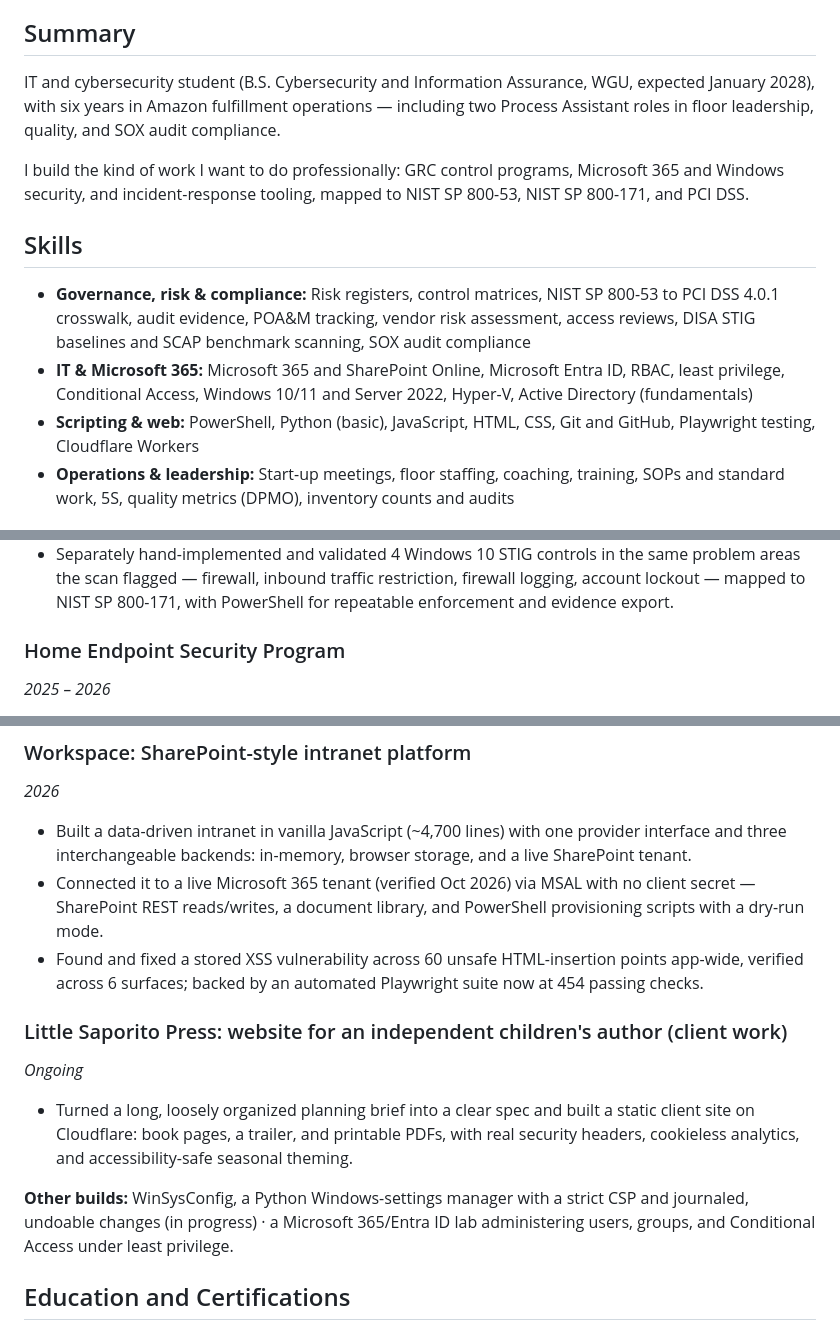
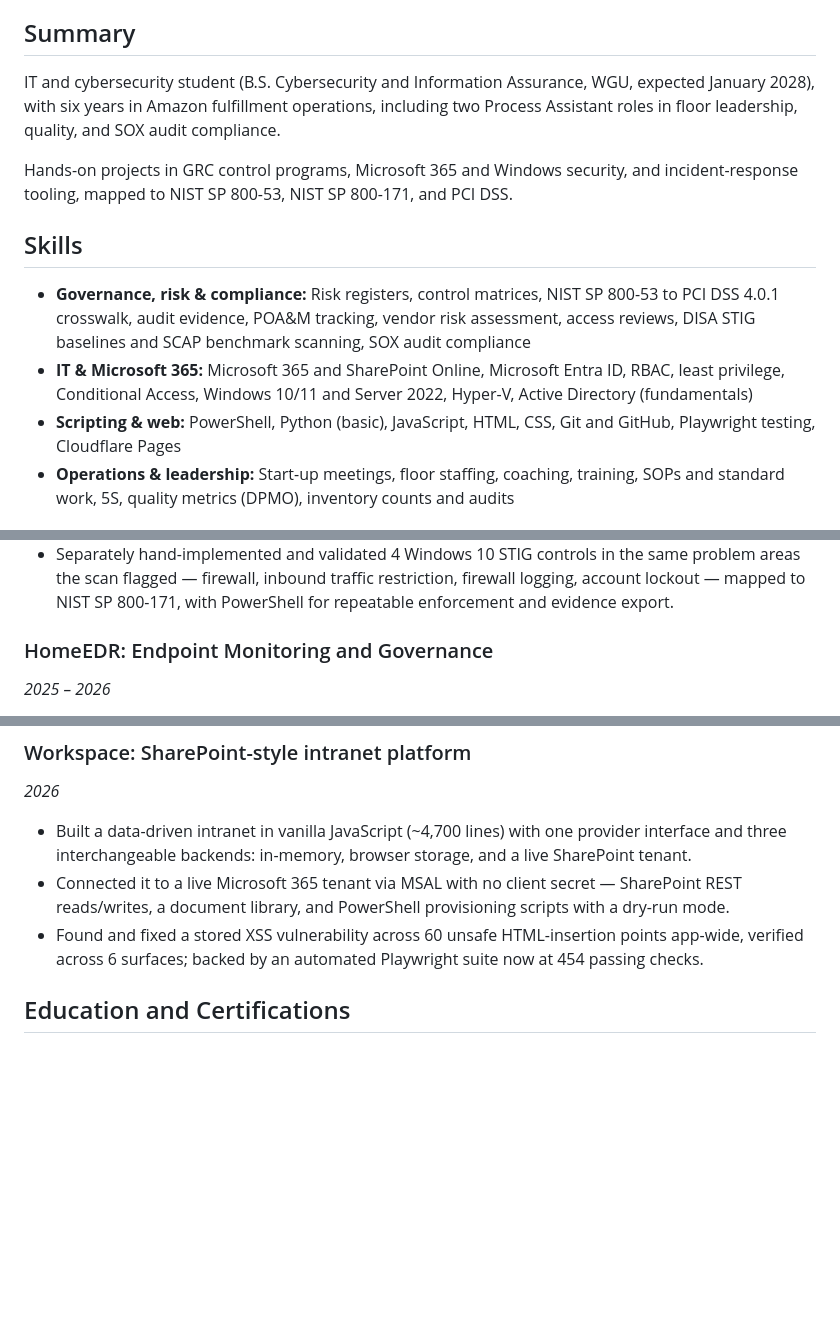
Before and after one commit to MgnCoding2020/portfolio, a Markdown page: content/pages/resume.md, 3 parts joined by grey strips. GitHub-like rendering; blank space fills up the shorter version.

Commit message:
Trim resume page to 4 projects, fix voice/Pages-vs-Workers/HomeEDR naming

```diff
--- a/content/pages/resume.md
+++ b/content/pages/resume.md
@@ -12,15 +12,15 @@ github.com/MgnCoding2020 | linkedin.com/in/michael-nault-mgncoding2020 | tryhack
 
 ## Summary
 
-IT and cybersecurity student (B.S. Cybersecurity and Information Assurance, WGU, expected January 2028), with six years in Amazon fulfillment operations — including two Process Assistant roles in floor leadership, quality, and SOX audit compliance.
+IT and cybersecurity student (B.S. Cybersecurity and Information Assurance, WGU, expected January 2028), with six years in Amazon fulfillment operations, including two Process Assistant roles in floor leadership, quality, and SOX audit compliance.
 
-I build the kind of work I want to do professionally: GRC control programs, Microsoft 365 and Windows security, and incident-response tooling, mapped to NIST SP 800-53, NIST SP 800-171, and PCI DSS.
+Hands-on projects in GRC control programs, Microsoft 365 and Windows security, and incident-response tooling, mapped to NIST SP 800-53, NIST SP 800-171, and PCI DSS.
 
 ## Skills
 
 - **Governance, risk & compliance:** Risk registers, control matrices, NIST SP 800-53 to PCI DSS 4.0.1 crosswalk, audit evidence, POA&M tracking, vendor risk assessment, access reviews, DISA STIG baselines and SCAP benchmark scanning, SOX audit compliance
 - **IT & Microsoft 365:** Microsoft 365 and SharePoint Online, Microsoft Entra ID, RBAC, least privilege, Conditional Access, Windows 10/11 and Server 2022, Hyper-V, Active Directory (fundamentals)
-- **Scripting & web:** PowerShell, Python (basic), JavaScript, HTML, CSS, Git and GitHub, Playwright testing, Cloudflare Workers
+- **Scripting & web:** PowerShell, Python (basic), JavaScript, HTML, CSS, Git and GitHub, Playwright testing, Cloudflare Pages
 - **Operations & leadership:** Start-up meetings, floor staffing, coaching, training, SOPs and standard work, 5S, quality metrics (DPMO), inventory counts and audits
 
 ## Professional Experience
@@ -70,7 +70,7 @@ I build the kind of work I want to do professionally: GRC control programs, Micr
 - Ran a SCAP benchmark scan (SCAP Compliance Checker, STIG Viewer, DISA Windows 10 STIG V3R7) against a pre-hardening Windows 10 VM: 225 rules assessed, 137 open findings, about 35% baseline compliance.
 - Separately hand-implemented and validated 4 Windows 10 STIG controls in the same problem areas the scan flagged — firewall, inbound traffic restriction, firewall logging, account lockout — mapped to NIST SP 800-171, with PowerShell for repeatable enforcement and evidence export.
 
-### Home Endpoint Security Program
+### HomeEDR: Endpoint Monitoring and Governance
 *2025 – 2026*
 
 - Wrote scheduled PowerShell monitoring that baselines a system and reports drift in services, scheduled tasks, and startup persistence, with reports sanitized before archiving.
@@ -81,15 +81,8 @@ I build the kind of work I want to do professionally: GRC control programs, Micr
 *2026*
 
 - Built a data-driven intranet in vanilla JavaScript (~4,700 lines) with one provider interface and three interchangeable backends: in-memory, browser storage, and a live SharePoint tenant.
-- Connected it to a live Microsoft 365 tenant (verified Oct 2026) via MSAL with no client secret — SharePoint REST reads/writes, a document library, and PowerShell provisioning scripts with a dry-run mode.
+- Connected it to a live Microsoft 365 tenant via MSAL with no client secret — SharePoint REST reads/writes, a document library, and PowerShell provisioning scripts with a dry-run mode.
 - Found and fixed a stored XSS vulnerability across 60 unsafe HTML-insertion points app-wide, verified across 6 surfaces; backed by an automated Playwright suite now at 454 passing checks.
-
-### Little Saporito Press: website for an independent children's author (client work)
-*Ongoing*
-
-- Turned a long, loosely organized planning brief into a clear spec and built a static client site on Cloudflare: book pages, a trailer, and printable PDFs, with real security headers, cookieless analytics, and accessibility-safe seasonal theming.
-
-**Other builds:** WinSysConfig, a Python Windows-settings manager with a strict CSP and journaled, undoable changes (in progress) · a Microsoft 365/Entra ID lab administering users, groups, and Conditional Access under least privilege.
 
 ## Education and Certifications
 
```
Also changed, not shown: other parts of content/pages/resume.md (+1 -1 lines).
